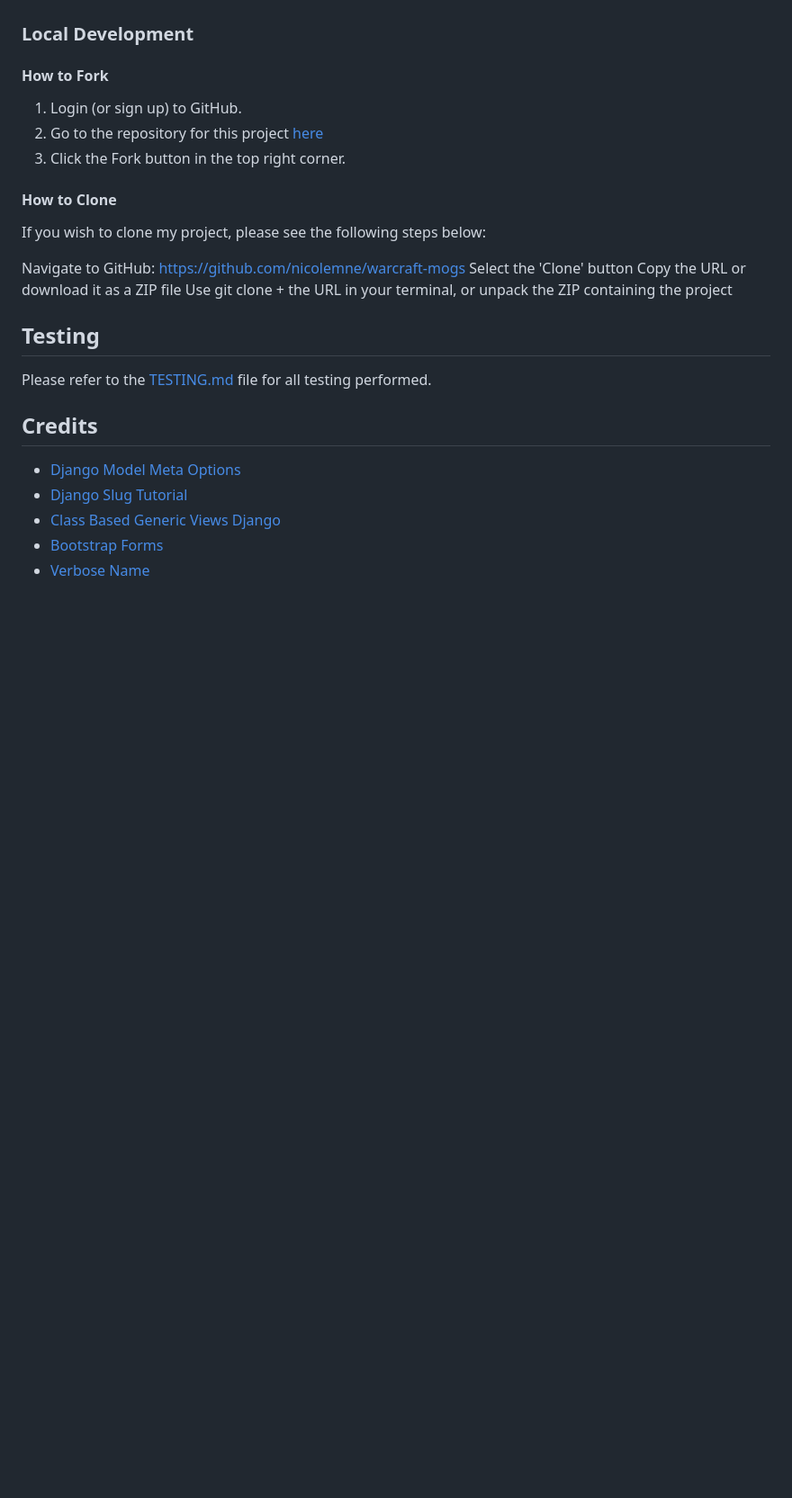
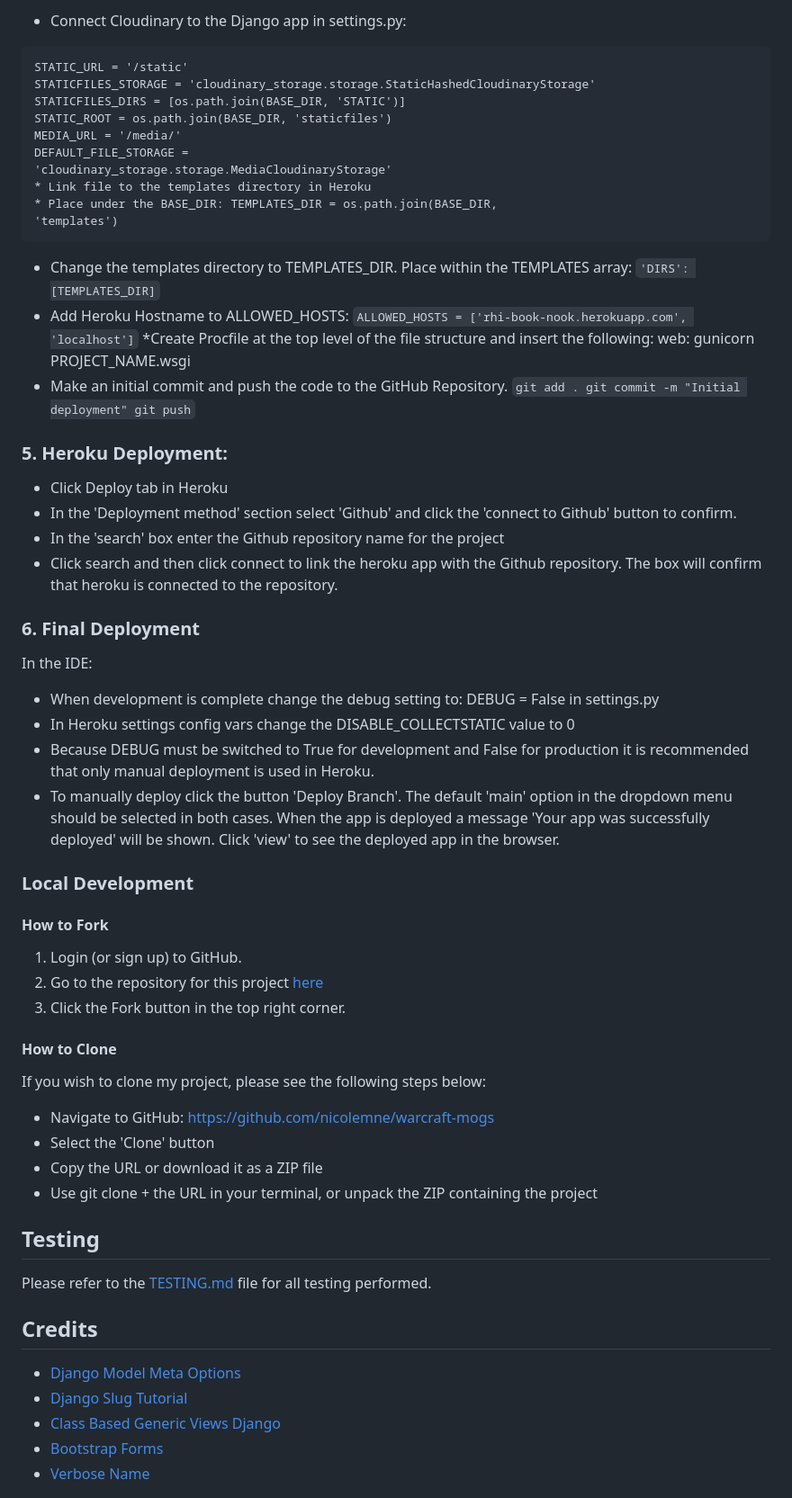
Before and after one commit to nicolemne/warcraft-mogs, a Markdown page: README.md, the part around the change printed below. Shown: that part at 90% size. Rendered like a GitHub page; blank space fills up the shorter version.

````diff
--- a/README.md
+++ b/README.md
@@ -184,3 +241,35 @@ The project was deployed to GitHub Pages using the following steps...
+- Connect Cloudinary to the Django app in settings.py:
+
+```
+STATIC_URL = '/static'
+STATICFILES_STORAGE = 'cloudinary_storage.storage.StaticHashedCloudinaryStorage'
+STATICFILES_DIRS = [os.path.join(BASE_DIR, 'STATIC')]
+STATIC_ROOT = os.path.join(BASE_DIR, 'staticfiles')
+MEDIA_URL = '/media/'
+DEFAULT_FILE_STORAGE =
+'cloudinary_storage.storage.MediaCloudinaryStorage'
+* Link file to the templates directory in Heroku
+* Place under the BASE_DIR: TEMPLATES_DIR = os.path.join(BASE_DIR,
+'templates')
+```
+
+- Change the templates directory to TEMPLATES_DIR. Place within the TEMPLATES array: `'DIRS': [TEMPLATES_DIR]`
+- Add Heroku Hostname to ALLOWED_HOSTS: `ALLOWED_HOSTS = ['rhi-book-nook.herokuapp.com', 'localhost']` *Create Procfile at the top level of the file structure and insert the following: web: gunicorn PROJECT_NAME.wsgi
+- Make an initial commit and push the code to the GitHub Repository. `git add . git commit -m "Initial deployment" git push`
+
+### 5. Heroku Deployment:
+- Click Deploy tab in Heroku
+- In the 'Deployment method' section select 'Github' and click the 'connect to Github' button to confirm.
+- In the 'search' box enter the Github repository name for the project
+- Click search and then click connect to link the heroku app with the Github repository. The box will confirm that heroku is connected to the repository.
+
+### 6. Final Deployment
+In the IDE:
+
+- When development is complete change the debug setting to: DEBUG = False in settings.py
+- In Heroku settings config vars change the DISABLE_COLLECTSTATIC value to 0
+- Because DEBUG must be switched to True for development and False for production it is recommended that only manual deployment is used in Heroku.
+- To manually deploy click the button 'Deploy Branch'. The default 'main' option in the dropdown menu should be selected in both cases. When the app is deployed a message 'Your app was successfully deployed' will be shown. Click 'view' to see the deployed app in the browser.
 
 ### Local Development
 
@@ -194,10 +283,10 @@ The project was deployed to GitHub Pages using the following steps...
 
 If you wish to clone my project, please see the following steps below:
 
-Navigate to GitHub: https://github.com/nicolemne/warcraft-mogs
-Select the 'Clone' button
-Copy the URL or download it as a ZIP file
-Use git clone + the URL in your terminal, or unpack the ZIP containing the project
+- Navigate to GitHub: https://github.com/nicolemne/warcraft-mogs
+- Select the 'Clone' button
+- Copy the URL or download it as a ZIP file
+- Use git clone + the URL in your terminal, or unpack the ZIP containing the project
 
 ## Testing
 
````
Also changed, not shown: other parts of README.md (+67 -10 lines).
